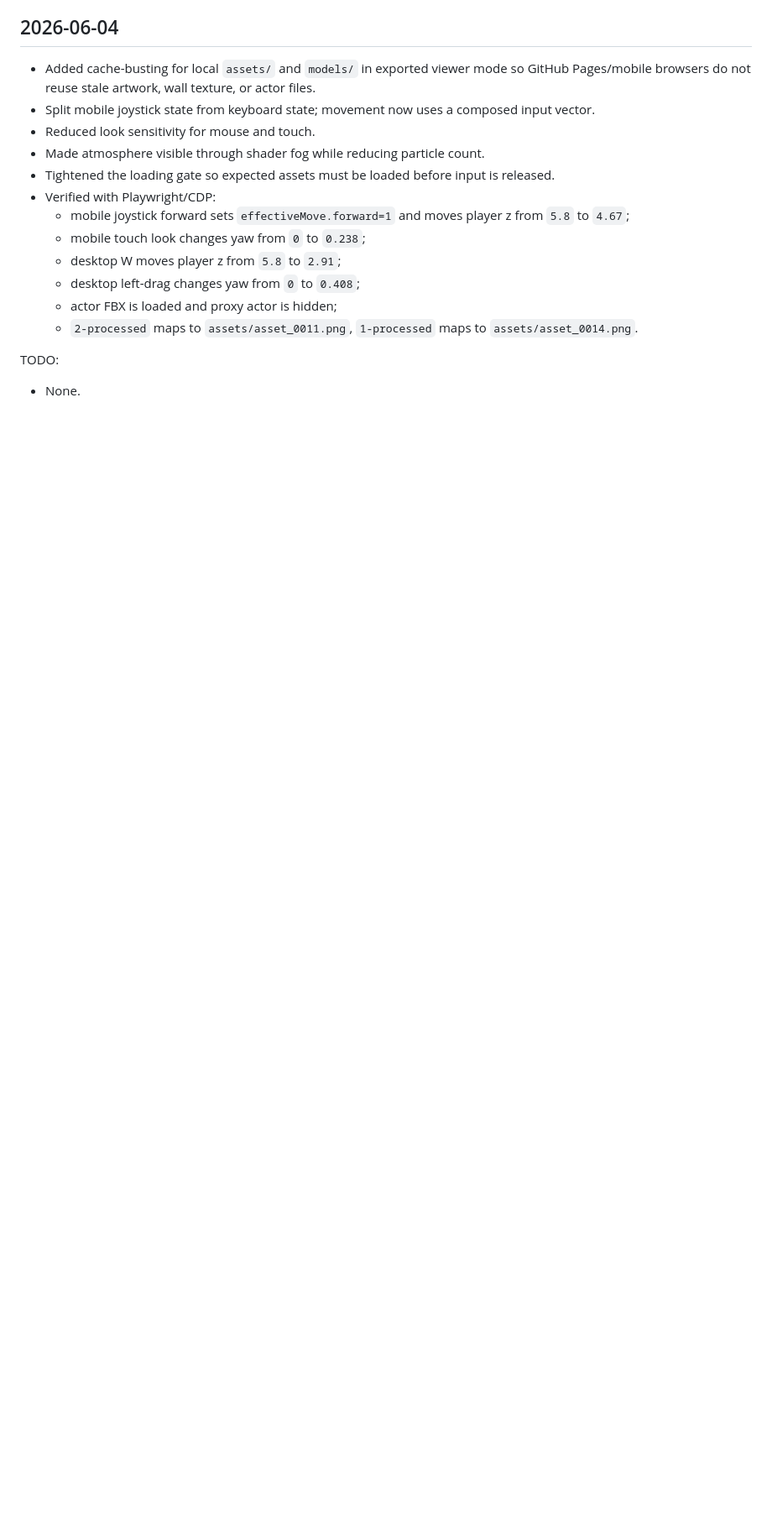
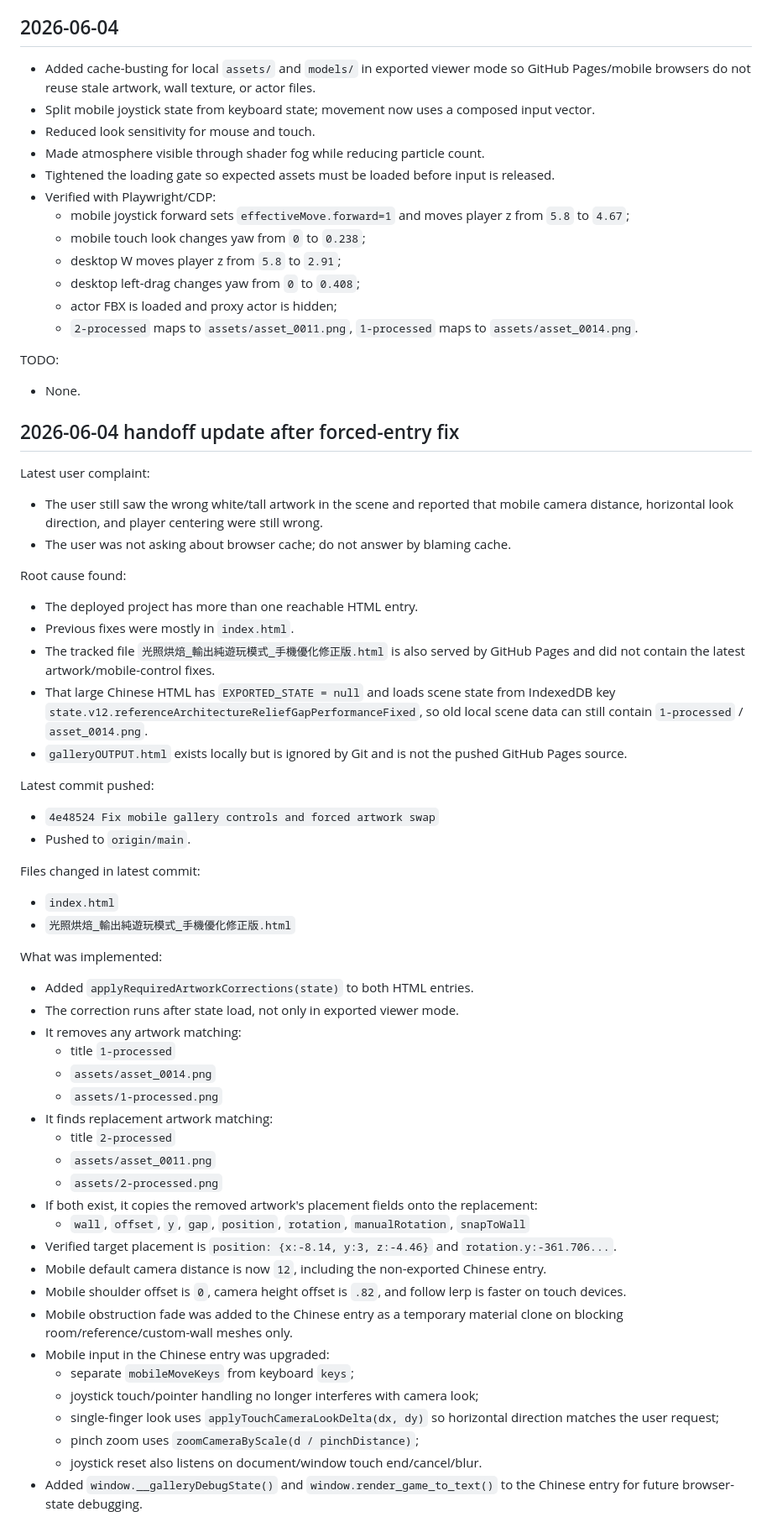
Before and after one commit to zhenggdove-artist/3Dgallery01, a Markdown page: progress.md, the part around one of its changes. Shown at 84% size. GitHub-like rendering; blank space fills up the shorter version.

Commit message:
Update handoff progress notes

```diff
--- a/progress.md
+++ b/progress.md
@@ -17,3 +17,50 @@ Original prompt: Debug the exported 3D gallery. Fix artwork asset/placement conf
 
 TODO:
 - None.
+
+## 2026-06-04 handoff update after forced-entry fix
+
+Latest user complaint:
+- The user still saw the wrong white/tall artwork in the scene and reported that mobile camera distance, horizontal look direction, and player centering were still wrong.
+- The user was not asking about browser cache; do not answer by blaming cache.
+
+Root cause found:
+- The deployed project has more than one reachable HTML entry.
+- Previous fixes were mostly in `index.html`.
+- The tracked file `光照烘焙_輸出純遊玩模式_手機優化修正版.html` is also served by GitHub Pages and did not contain the latest artwork/mobile-control fixes.
+- That large Chinese HTML has `EXPORTED_STATE = null` and loads scene state from IndexedDB key `state.v12.referenceArchitectureReliefGapPerformanceFixed`, so old local scene data can still contain `1-processed` / `asset_0014.png`.
+- `galleryOUTPUT.html` exists locally but is ignored by Git and is not the pushed GitHub Pages source.
+
+Latest commit pushed:
+- `4e48524 Fix mobile gallery controls and forced artwork swap`
+- Pushed to `origin/main`.
+
+Files changed in latest commit:
+- `index.html`
+- `光照烘焙_輸出純遊玩模式_手機優化修正版.html`
+
+What was implemented:
+- Added `applyRequiredArtworkCorrections(state)` to both HTML entries.
+- The correction runs after state load, not only in exported viewer mode.
+- It removes any artwork matching:
+  - title `1-processed`
+  - `assets/asset_0014.png`
+  - `assets/1-processed.png`
+- It finds replacement artwork matching:
+  - title `2-processed`
+  - `assets/asset_0011.png`
+  - `assets/2-processed.png`
+- If both exist, it copies the removed artwork's placement fields onto the replacement:
+  - `wall`, `offset`, `y`, `gap`, `position`, `rotation`, `manualRotation`, `snapToWall`
+- Verified target placement is `position: {x:-8.14, y:3, z:-4.46}` and `rotation.y:-361.706...`.
+- Mobile default camera distance is now `12`, including the non-exported Chinese entry.
+- Mobile shoulder offset is `0`, camera height offset is `.82`, and follow lerp is faster on touch devices.
+- Mobile obstruction fade was added to the Chinese entry as a temporary material clone on blocking room/reference/custom-wall meshes only.
+- Mobile input in the Chinese entry was upgraded:
+  - separate `mobileMoveKeys` from keyboard `keys`;
+  - joystick touch/pointer handling no longer interferes with camera look;
+  - single-finger look uses `applyTouchCameraLookDelta(dx, dy)` so horizontal direction matches the user request;
+  - pinch zoom uses `zoomCameraByScale(d / pinchDistance)`;
+  - joystick reset also listens on document/window touch end/cancel/blur.
+- Added `window.__galleryDebugState()` and `window.render_game_to_text()` to the Chinese entry for future browser-state debugging.
+
```
Also changed, not shown: other parts of progress.md (+19 -0 lines).
